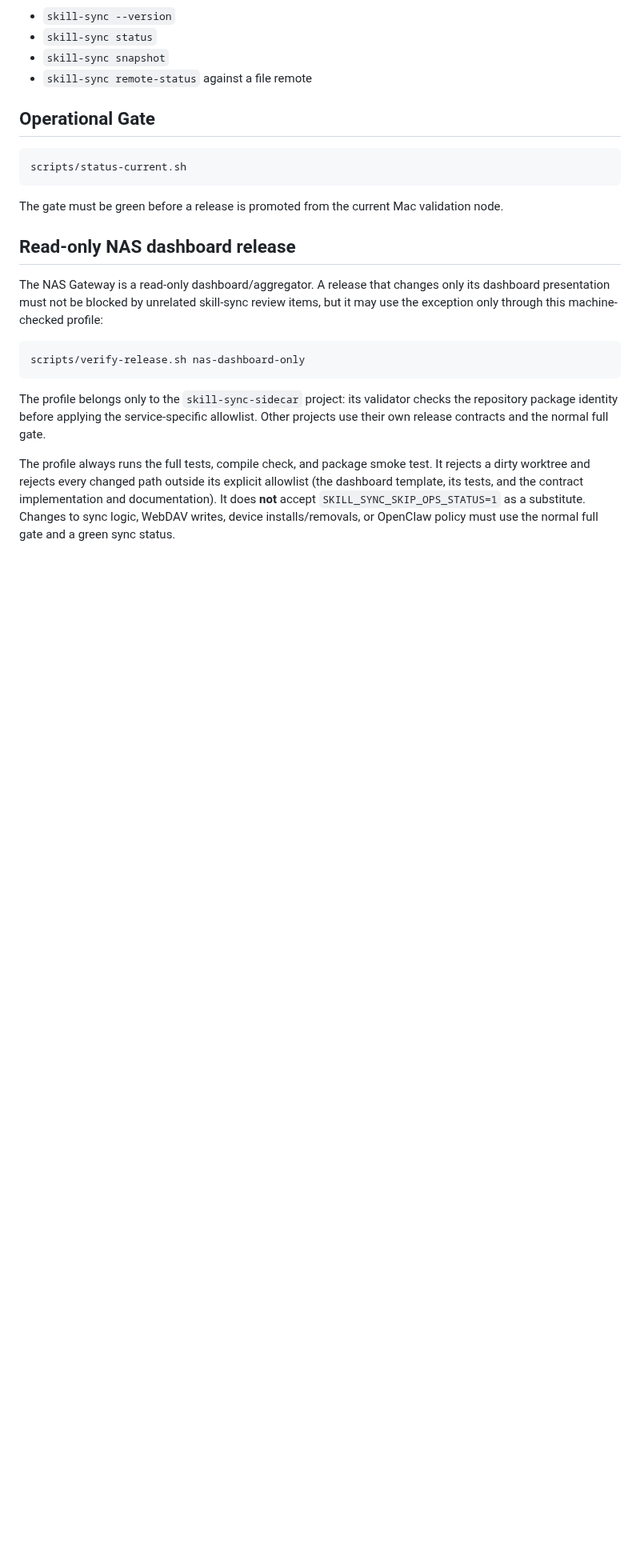
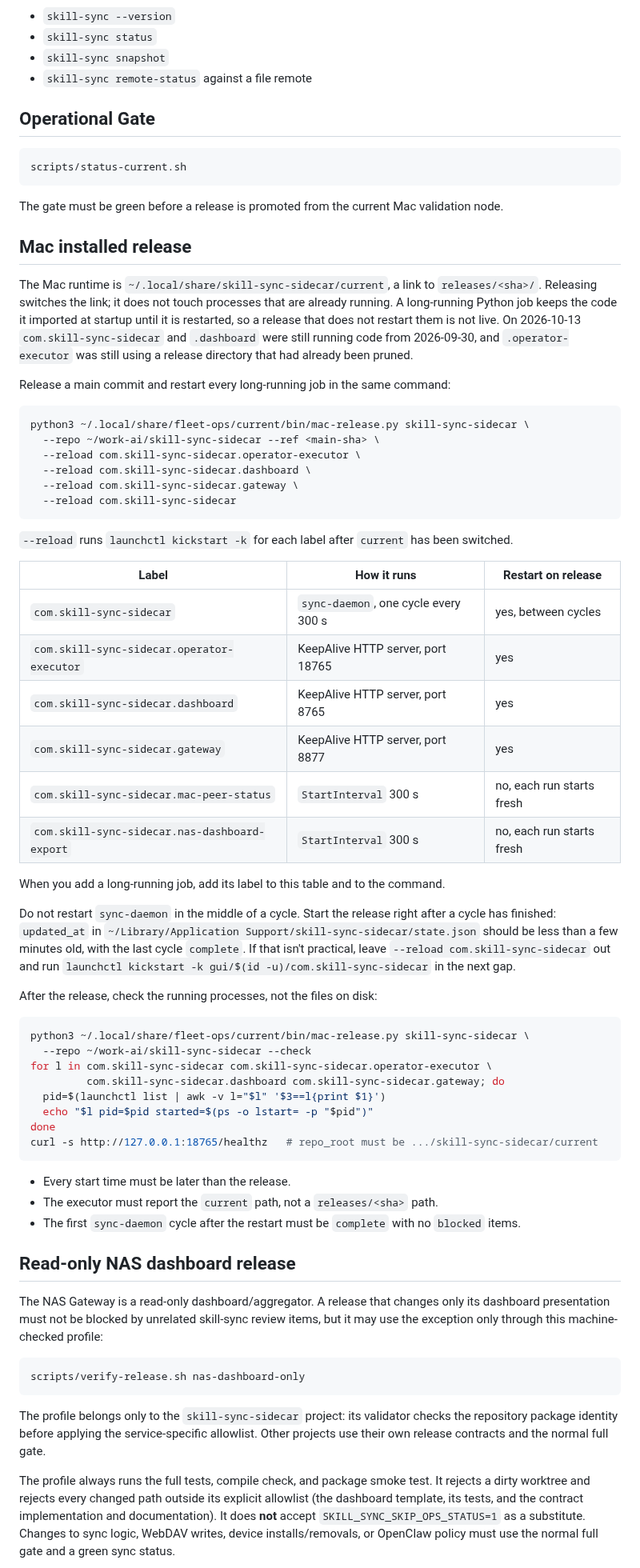
Before and after one commit to commiao/skill-sync-sidecar, a Markdown page: docs/release.md, the part around the change. Shown at 80% size. Rendered like a GitHub page; blank space fills up the shorter version.

Commit message:
docs(release): restart long-running jobs on every Mac release
docs/release.md had no Mac installed-release section, and the handoff only showed
`mac-release.py --check`. Releases switched `current` without restarting anything,
so on 2026-10-13 sync-daemon and the dashboard were still running 2026-09-30 code
and operator-executor was using an already-pruned release directory.

Add the release command with --reload for the four long-running LaunchAgents,
a table of which labels need it and why, the rule to restart sync-daemon
between cycles, and a post-release check against the running processes.
Point the handoff's release-safety list at it.

Co-Authored-By: Claude Opus 5.5 <noreply@anthropic.com>
Session-Id: abce02d6-e20c-4691-a182-57b9449e5323

````diff
--- a/docs/release.md
+++ b/docs/release.md
@@ -58,6 +58,66 @@ scripts/status-current.sh
 ```
 
 The gate must be green before a release is promoted from the current Mac validation node.
+
+## Mac installed release
+
+The Mac runtime is `~/.local/share/skill-sync-sidecar/current`, a link to
+`releases/<sha>/`. Releasing switches the link; it does not touch processes that
+are already running. A long-running Python job keeps the code it imported at
+startup until it is restarted, so a release that does not restart them is not
+live. On 2026-10-13 `com.skill-sync-sidecar` and `.dashboard` were still running
+code from 2026-09-30, and `.operator-executor` was still using a release
+directory that had already been pruned.
+
+Release a main commit and restart every long-running job in the same command:
+
+```bash
+python3 ~/.local/share/fleet-ops/current/bin/mac-release.py skill-sync-sidecar \
+  --repo ~/work-ai/skill-sync-sidecar --ref <main-sha> \
+  --reload com.skill-sync-sidecar.operator-executor \
+  --reload com.skill-sync-sidecar.dashboard \
+  --reload com.skill-sync-sidecar.gateway \
+  --reload com.skill-sync-sidecar
+```
+
+`--reload` runs `launchctl kickstart -k` for each label after `current` has been
+switched.
+
+| Label | How it runs | Restart on release |
+| --- | --- | --- |
+| `com.skill-sync-sidecar` | `sync-daemon`, one cycle every 300 s | yes, between cycles |
+| `com.skill-sync-sidecar.operator-executor` | KeepAlive HTTP server, port 18765 | yes |
+| `com.skill-sync-sidecar.dashboard` | KeepAlive HTTP server, port 8765 | yes |
+| `com.skill-sync-sidecar.gateway` | KeepAlive HTTP server, port 8877 | yes |
+| `com.skill-sync-sidecar.mac-peer-status` | `StartInterval` 300 s | no, each run starts fresh |
+| `com.skill-sync-sidecar.nas-dashboard-export` | `StartInterval` 300 s | no, each run starts fresh |
+
+When you add a long-running job, add its label to this table and to the command.
+
+Do not restart `sync-daemon` in the middle of a cycle. Start the release right after
+a cycle has finished: `updated_at` in
+`~/Library/Application Support/skill-sync-sidecar/state.json` should be less than
+a few minutes old, with the last cycle `complete`. If that isn't practical, leave
+`--reload com.skill-sync-sidecar` out and run
+`launchctl kickstart -k gui/$(id -u)/com.skill-sync-sidecar` in the next gap.
+
+After the release, check the running processes, not the files on disk:
+
+```bash
+python3 ~/.local/share/fleet-ops/current/bin/mac-release.py skill-sync-sidecar \
+  --repo ~/work-ai/skill-sync-sidecar --check
+for l in com.skill-sync-sidecar com.skill-sync-sidecar.operator-executor \
+         com.skill-sync-sidecar.dashboard com.skill-sync-sidecar.gateway; do
+  pid=$(launchctl list | awk -v l="$l" '$3==l{print $1}')
+  echo "$l pid=$pid started=$(ps -o lstart= -p "$pid")"
+done
+curl -s http://127.0.0.1:18765/healthz   # repo_root must be .../skill-sync-sidecar/current
+```
+
+- Every start time must be later than the release.
+- The executor must report the `current` path, not a `releases/<sha>` path.
+- The first `sync-daemon` cycle after the restart must be `complete` with no
+  `blocked` items.
 
 ## Read-only NAS dashboard release
 
````
Also changed, not shown: docs/handoff-20260922-workspace-consolidation.md (+2 -0 lines).
